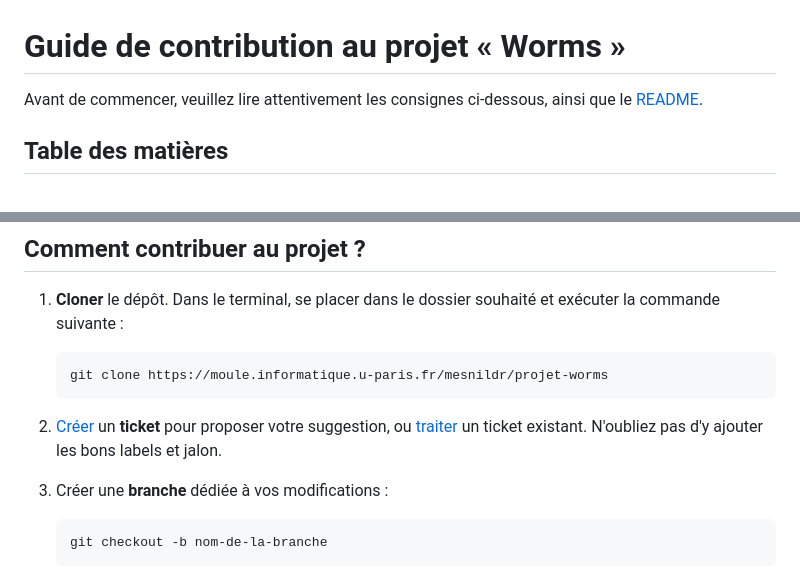
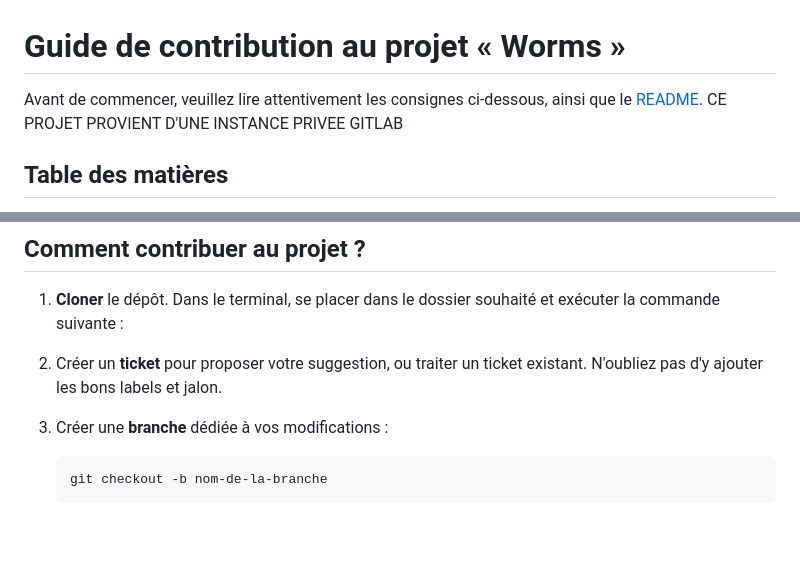
Before and after one commit to HacheAileA/Worms-HVRSS, a Markdown page: CONTRIBUTING.md, 2 parts joined by grey strips. Rendered like a GitHub page; blank space fills up the shorter version.

Commit message:
Update contribution guidelines in CONTRIBUTING.md
Removed specific GitLab clone URL and updated ticket creation instructions.

````diff
--- a/CONTRIBUTING.md
+++ b/CONTRIBUTING.md
@@ -1,6 +1,7 @@
 # Guide de contribution au projet « Worms »
 
 Avant de commencer, veuillez lire attentivement les consignes ci-dessous, ainsi que le [README](./README.md).
+CE PROJET PROVIENT D'UNE INSTANCE PRIVEE GITLAB
 
 ## Table des matières
 
@@ -55,11 +56,7 @@ Cette convention permet de facilement identifier le type de contribution et de m
 
 1. **Cloner** le dépôt. Dans le terminal, se placer dans le dossier souhaité et exécuter la commande suivante :
 
-   ```bash
-   git clone https://moule.informatique.u-paris.fr/mesnildr/projet-worms
-   ```
-
-2. [Créer](https://moule.informatique.u-paris.fr/mesnildr/projet-worms/-/issues/new) un **ticket** pour proposer votre suggestion, ou [traiter](https://moule.informatique.u-paris.fr/mesnildr/projet-worms/-/issues) un ticket existant. N'oubliez pas d'y ajouter les bons labels et jalon.
+2. Créer un **ticket** pour proposer votre suggestion, ou traiter un ticket existant. N'oubliez pas d'y ajouter les bons labels et jalon.
 
 3. Créer une **branche** dédiée à vos modifications :
 
````
Also changed, not shown: other parts of CONTRIBUTING.md (+2 -2 lines).
